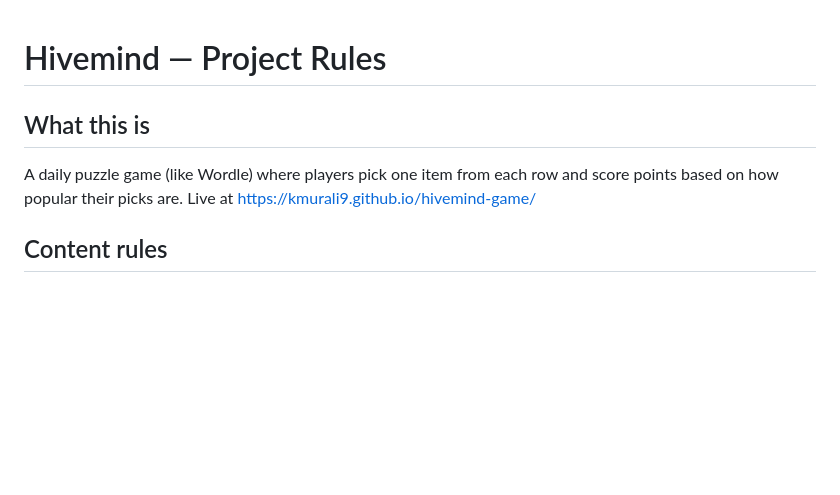
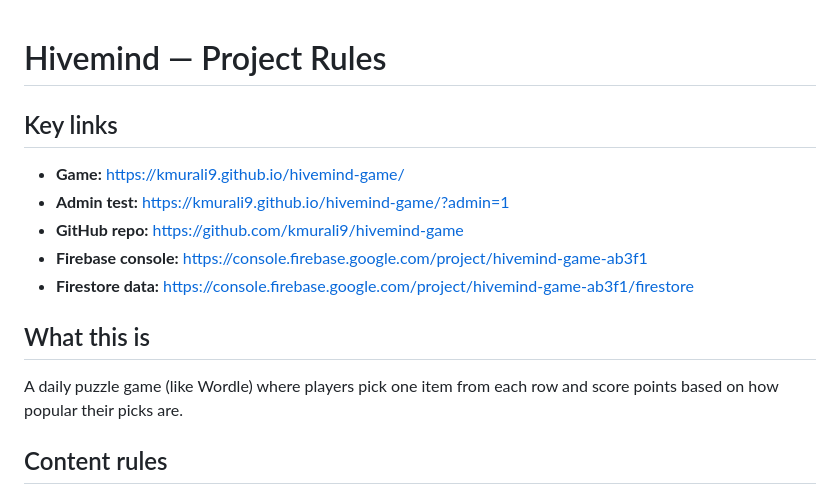
Before and after one commit to kmurali9/hivemind-game, a Markdown page: CLAUDE.md, the part around the change. Rendered like a GitHub page; blank space fills up the shorter version.

Commit message:
Add key links section to top of CLAUDE.md
Co-Authored-By: Claude Opus 4.6 (1M context) <noreply@anthropic.com>

```diff
--- a/CLAUDE.md
+++ b/CLAUDE.md
@@ -1,7 +1,14 @@
 # Hivemind — Project Rules
 
+## Key links
+- **Game:** https://kmurali9.github.io/hivemind-game/
+- **Admin test:** https://kmurali9.github.io/hivemind-game/?admin=1
+- **GitHub repo:** https://github.com/kmurali9/hivemind-game
+- **Firebase console:** https://console.firebase.google.com/project/hivemind-game-ab3f1
+- **Firestore data:** https://console.firebase.google.com/project/hivemind-game-ab3f1/firestore
+
 ## What this is
-A daily puzzle game (like Wordle) where players pick one item from each row and score points based on how popular their picks are. Live at https://kmurali9.github.io/hivemind-game/
+A daily puzzle game (like Wordle) where players pick one item from each row and score points based on how popular their picks are.
 
 ## Content rules
 - **Family friendly** — all prompts, categories, and items must be appropriate for all ages. No sexual, explicit, or drug-related content. Think NYT Games audience.
```
